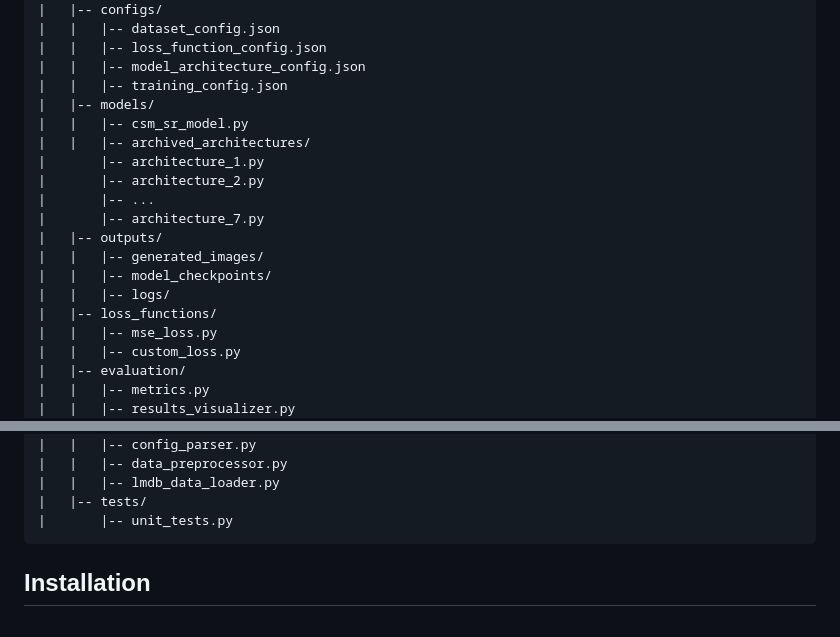
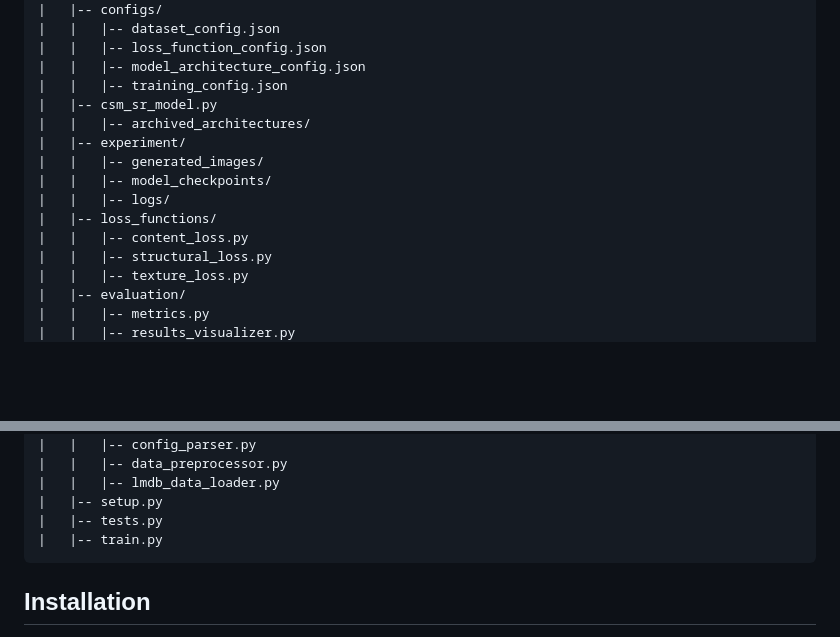
Before and after one commit to aaivu/CSM-SR, a Markdown page: CSM-SR/README.md, 2 parts joined by grey strips. Drawn GitHub-style; blank space fills up the shorter version.

```diff
--- a/CSM-SR/README.md
+++ b/CSM-SR/README.md
@@ -46,20 +46,16 @@ To address this gap, the proposed approach integrates structural information usi
 |   |   |-- loss_function_config.json<!-- Configuration for loss functions -->
 |   |   |-- model_architecture_config.json<!-- Model architecture configuration -->
 |   |   |-- training_config.json<!-- Training setup configuration -->
-|   |-- models/<!-- Folder for model files -->
-|   |   |-- csm_sr_model.py       <!-- Primary model (formerly architecture_8.py) -->
+|   |-- csm_sr_model.py       <!-- Primary model (formerly architecture_8.py) -->
 |   |   |-- archived_architectures/<!-- Archived unused model architectures -->
-|       |-- architecture_1.py<!-- Experimental architecture 1 -->
-|       |-- architecture_2.py<!-- Experimental architecture 2 -->
-|       |-- ...
-|       |-- architecture_7.py<!-- Experimental architecture 7 -->
-|   |-- outputs/<!-- Generated outputs and logs -->
+|   |-- experiment/<!-- Generated outputs and logs -->
 |   |   |-- generated_images/     <!-- Organized results (e.g., SR output images) -->
 |   |   |-- model_checkpoints/    <!-- Optional: Saved model checkpoints -->
 |   |   |-- logs/                 <!-- Training logs or output files -->
 |   |-- loss_functions/<!-- Custom loss functions -->
-|   |   |-- mse_loss.py<!-- Mean squared error loss function -->
-|   |   |-- custom_loss.py<!-- Custom defined loss function -->
+|   |   |-- content_loss.py<!-- Mean squared error loss function -->
+|   |   |-- structural_loss.py<!-- Custom defined loss function -->
+|   |   |-- texture_loss.py
 |   |-- evaluation/<!-- Evaluation scripts and utilities -->
 |   |   |-- metrics.py            <!-- Evaluation metrics implementation -->
 |   |   |-- results_visualizer.py <!-- Visualizations for evaluation (optional) -->
@@ -69,8 +64,9 @@ To address this gap, the proposed approach integrates structural information usi
 |   |   |-- config_parser.py      <!-- Formerly config_loader.py -->
 |   |   |-- data_preprocessor.py  <!-- Formerly data_loader.py -->
 |   |   |-- lmdb_data_loader.py   <!-- Data loader for LMDB format -->
-|   |-- tests/ <!-- Unit testing folder -->
-|       |-- unit_tests.py         <!-- Unit tests for key functionalities -->
+|   |-- setup.py
+|   |-- tests.py
+|   |-- train.py         <!-- Unit tests for key functionalities -->
 </pre>
 <h2>Installation</h2>
 <ol>
```
Also changed, not shown: other parts of CSM-SR/README.md (+0 -1 lines).
